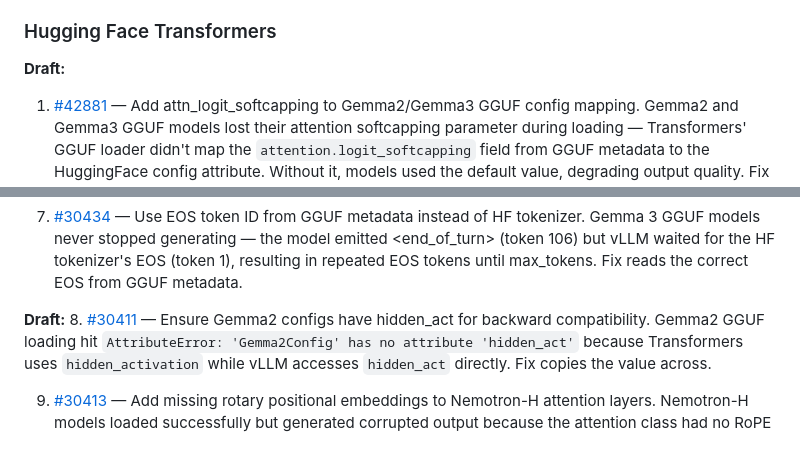
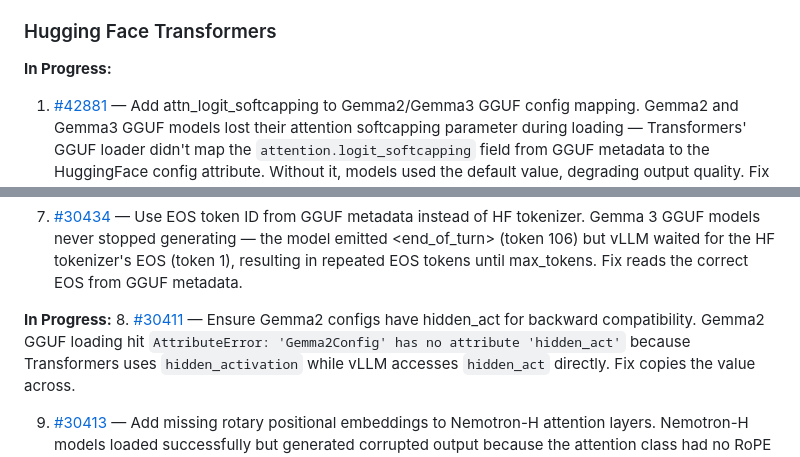
Before and after one commit to kitaekatt/kitaekatt, a Markdown page: README.md, 2 parts joined by grey strips. Drawn GitHub-style.

Commit message:
Rename Draft headers to In Progress
Co-Authored-By: Claude Opus 4.5 <noreply@anthropic.com>

```diff
--- a/README.md
+++ b/README.md
@@ -26,7 +26,7 @@ Any active PreToolUse hook caused the user's selection to be silently dropped. F
 
 ### Hugging Face Transformers
 
-**Draft:**
+**In Progress:**
 1. [#42881](https://github.com/huggingface/transformers/pull/42881) — Add attn_logit_softcapping to Gemma2/Gemma3 GGUF config mapping.
 Gemma2 and Gemma3 GGUF models lost their attention softcapping parameter during loading — Transformers' GGUF loader didn't map the `attention.logit_softcapping` field from GGUF metadata to the HuggingFace config attribute. Without it, models used the default value, degrading output quality. Fix adds the mapping for both architectures. This is the upstream fix for the vLLM workaround in [#30427](https://github.com/vllm-project/vllm/pull/30427).
 
@@ -55,7 +55,7 @@ GGUF loading failed with `RuntimeError: Failed to map GGUF parameters: ['lm_head
 7. [#30434](https://github.com/vllm-project/vllm/pull/30434) — Use EOS token ID from GGUF metadata instead of HF tokenizer.
 Gemma 3 GGUF models never stopped generating — the model emitted \<end_of_turn\> (token 106) but vLLM waited for the HF tokenizer's EOS (token 1), resulting in repeated EOS tokens until max_tokens. Fix reads the correct EOS from GGUF metadata.
 
-**Draft:**
+**In Progress:**
 8. [#30411](https://github.com/vllm-project/vllm/pull/30411) — Ensure Gemma2 configs have hidden_act for backward compatibility.
 Gemma2 GGUF loading hit `AttributeError: 'Gemma2Config' has no attribute 'hidden_act'` because Transformers uses `hidden_activation` while vLLM accesses `hidden_act` directly. Fix copies the value across.
 
```
